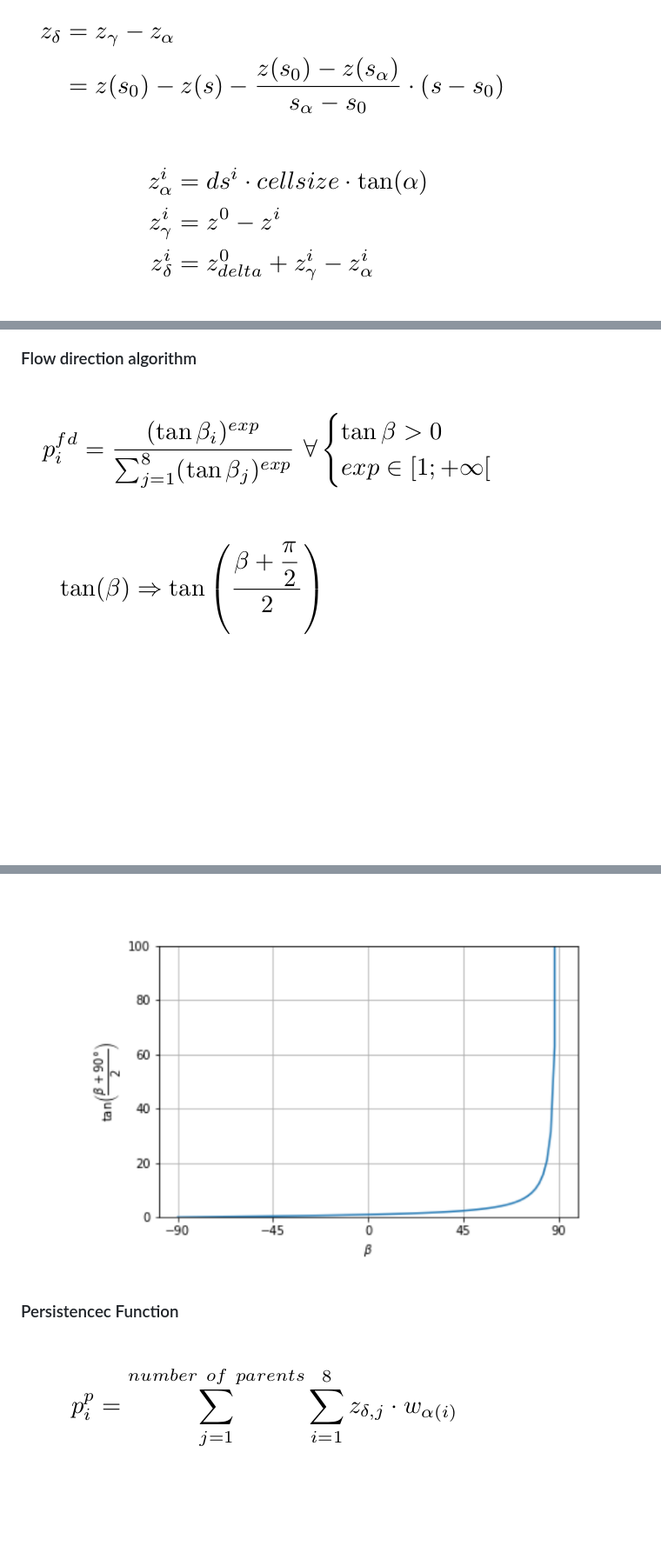
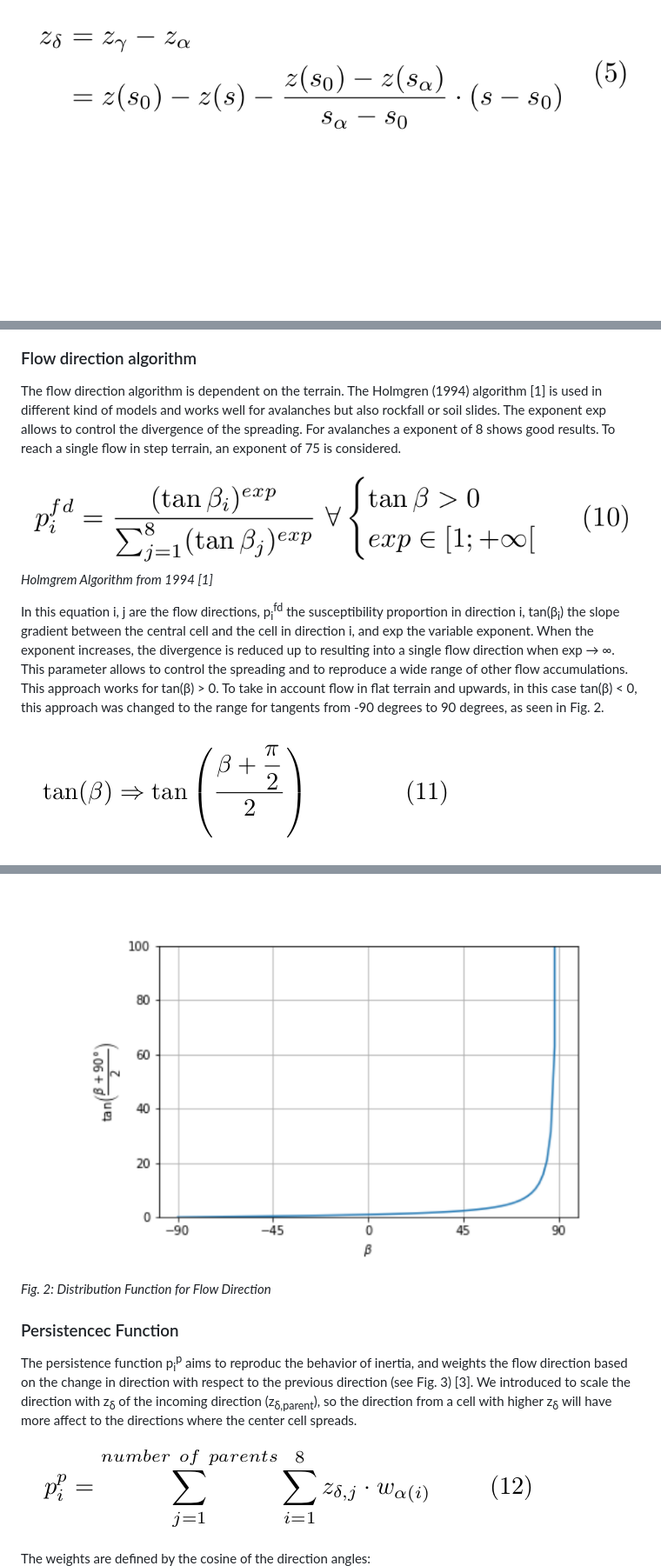
Before and after one commit to avaframe/FlowPy, a Markdown page: readme.md, 3 parts joined by grey strips. Shown: that part at 87% size. Drawn GitHub-style; pictures changed too: img/flow_direction.png, img/persistence.png, img/tan_beta_formula.png; blank space fills up the shorter version.

Commit message:
more images, added links, readme nearly ready

```diff
--- a/readme.md
+++ b/readme.md
@@ -79,16 +91,38 @@ All Layers need the exact same extend. If not, the Code will give you feedback w
 
 ### Flow direction algorithm
 
-![Flow_direction](img/flow_direction.png)
+The flow direction algorithm is dependent on the terrain. The Holmgren (1994) algorithm [1] is used in
+different kind of models and works well for avalanches but also rockfall or soil slides.
+The exponent exp allows to control the divergence of the spreading. For avalanches a exponent of 8 shows good results.
+To reach a single flow in step terrain, an exponent of 75 is considered.
+
+![Holmgrem](img/flow_direction.png)
+*Holmgrem Algorithm from 1994 [1]*
+
+In this equation i, j are the flow directions, p<sub>i</sub><sup>fd</sup> the susceptibility proportion in direction i,
+tan(&beta;<sub>i</sub>) the slope gradient between the central cell and the cell in direction i, and exp the variable exponent.
+When the exponent increases, the divergence is reduced up to resulting into a single flow direction when
+exp &rightarrow; &infin;. This parameter allows to control the spreading and to reproduce a wide range of other flow
+accumulations.
+This approach works for tan(&beta;) > 0. To take in account flow in flat terrain and upwards, in this case
+tan(&beta;) < 0, this approach was changed to the range for tangents from -90 degrees to 90 degrees, as seen in
+Fig. 2.
 
 ![Tan_Beta_Formula](img/tan_beta_formula.png)
 
 ![tanBetaImage](img/tan_beta.png)
+*Fig. 2: Distribution Function for Flow Direction*
 
 ### Persistencec Function
 
+The persistence function p<sub>i</sub><sup>p</sup> aims to reproduc the behavior of inertia, and weights the flow
+direction based on the change in direction with respect to the previous direction (see Fig. 3) [3].
+We introduced to scale the direction with z<sub>&delta;</sub> of the incoming direction (z<sub>&delta;,parent</sub>),
+so the direction from a cell with higher z<sub>&delta;</sub> will have more affect to the directions where the center cell spreads.
+
 ![](img/persistence.png)
 
+The weights are defined by the cosine of the direction angles: \
 ![](img/persistence_cosinetable.png)
 
 ![](img/persistence_image.png)
```
Also changed, not shown: other parts of readme.md (+50 -8 lines), img/susceptibility.png, img/tan_alpha.png.
